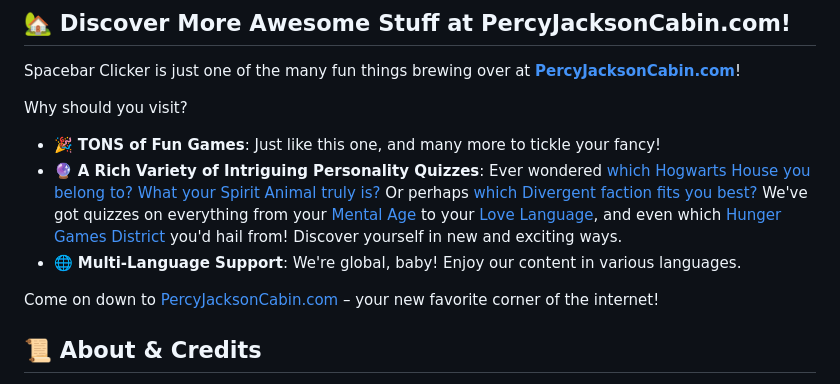
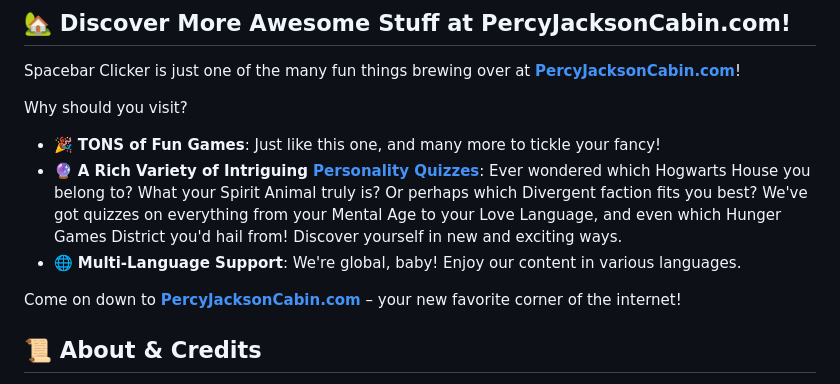
Before and after one commit to LeoWang1934/spacebar-clicker, a Markdown page: README.md, the part around the change printed below. Rendered like a GitHub page.

```diff
--- a/README.md
+++ b/README.md
@@ -46,10 +46,10 @@ Spacebar Clicker is just one of the many fun things brewing over at [**PercyJack
 
 Why should you visit?
 *   🎉 **TONS of Fun Games**: Just like this one, and many more to tickle your fancy!
-*   🔮 **A Rich Variety of Intriguing Personality Quizzes**: Ever wondered [which Hogwarts House you belong to?](https://percyjacksoncabin.com/quizzes/hogwarts-house-quiz) [What your Spirit Animal truly is?](https://percyjacksoncabin.com/quizzes/spirit-animal) Or perhaps [which Divergent faction fits you best?](https://percyjacksoncabin.com/quizzes/divergent-quiz) We've got quizzes on everything from your [Mental Age](https://percyjacksoncabin.com/quizzes/mental-age-test) to your [Love Language](https://percyjacksoncabin.com/quizzes/love-language-quiz), and even which [Hunger Games District](https://percyjacksoncabin.com/quizzes/hunger-games-district-quiz) you'd hail from! Discover yourself in new and exciting ways.
+*   🔮 **A Rich Variety of Intriguing [Personality Quizzes](https://percyjacksoncabin.com/quizzes)**: Ever wondered which Hogwarts House you belong to? What your Spirit Animal truly is? Or perhaps which Divergent faction fits you best? We've got quizzes on everything from your Mental Age to your Love Language, and even which Hunger Games District you'd hail from! Discover yourself in new and exciting ways.
 *   🌐 **Multi-Language Support**: We're global, baby! Enjoy our content in various languages.
 
-Come on down to [PercyJacksonCabin.com](https://percyjacksoncabin.com) – your new favorite corner of the internet!
+Come on down to [**PercyJacksonCabin.com**](https://percyjacksoncabin.com) – your new favorite corner of the internet!
 
 ## 📜 About & Credits
 
```
Also changed, not shown: other parts of README.md (+8 -0 lines).
